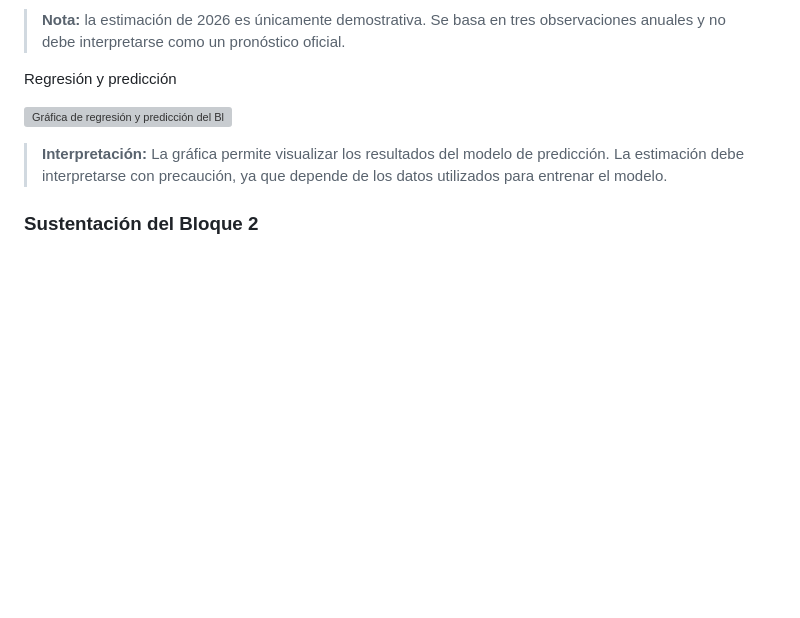
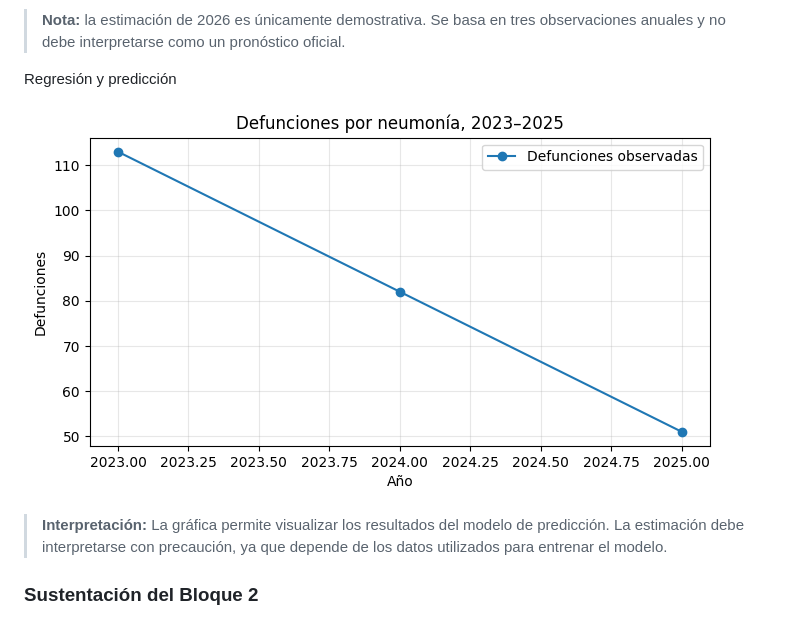
Before and after one commit to kevinesty/Challenge_2_kevin_carvallo, a Markdown page: challenge_ira_neumonia_peru.md, the part around the change. Rendered like a GitHub page; blank space fills up the shorter version; grey boxes are pictures that could not be loaded.

```diff
--- a/challenge_ira_neumonia_peru.md
+++ b/challenge_ira_neumonia_peru.md
@@ -216,7 +216,7 @@ plt.show()
 
 Regresión y predicción
 
-![Gráfica de regresión y predicción del Bloque 2](./descarga.png)
+![Gráfica de regresión y predicción del Bloque 2](./grafico_de_defunciones.png)
 
 > **Interpretación:** La gráfica permite visualizar los resultados del modelo de predicción. La estimación debe interpretarse con precaución, ya que depende de los datos utilizados para entrenar el modelo.
 
```
